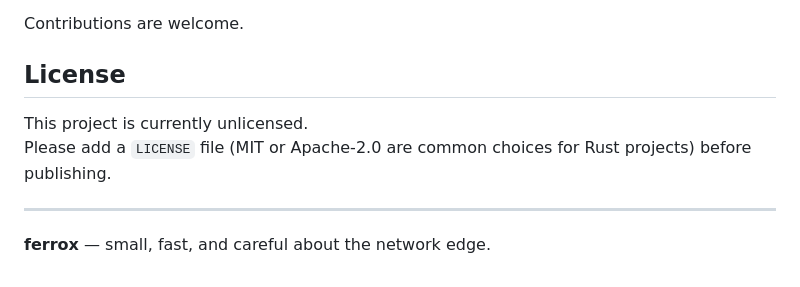
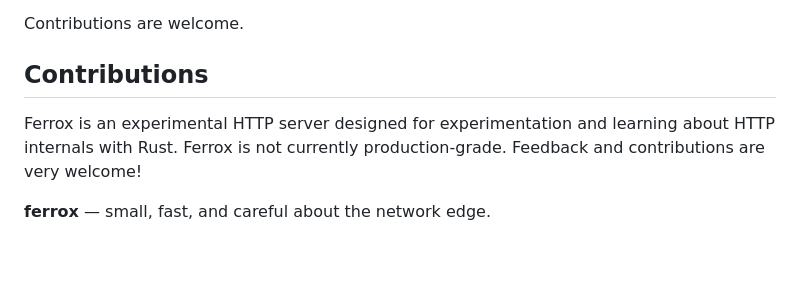
Before and after one commit to brian404/ferrox, a Markdown page: README.md, the part around the change. Rendered like a GitHub page.

Commit message:
Update README to reflect contributions and remove license
Removed license section and added contributions section to README.

```diff
--- a/README.md
+++ b/README.md
@@ -221,11 +221,8 @@ ferrox/
 
 Contributions are welcome.
 
-## License
+## Contributions
+Ferrox is an experimental HTTP server designed for experimentation and learning about HTTP internals with Rust. Ferrox is not currently production-grade. Feedback and contributions are very welcome!
 
-This project is currently unlicensed.
-Please add a `LICENSE` file (MIT or Apache-2.0 are common choices for Rust projects) before publishing.
-
----
 
 **ferrox** — small, fast, and careful about the network edge.
```
